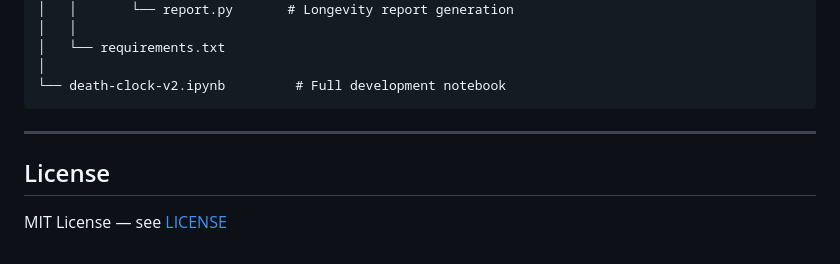
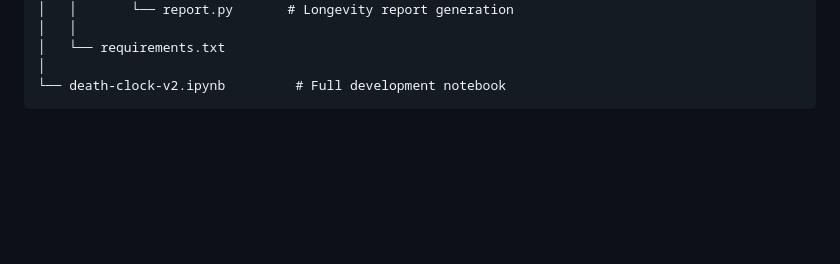
Before and after one commit to amanibobo/finalized, a Markdown page: README.md, the part around the change. GitHub-like rendering; blank space fills up the shorter version.

Commit message:
Delete License section from README
Removed license section from README

````diff
--- a/README.md
+++ b/README.md
@@ -193,9 +193,3 @@ The notebook covers:
 │
 └── death-clock-v2.ipynb         # Full development notebook
 ```
-
----
-
-## License
-
-MIT License — see [LICENSE](LICENSE)
````
